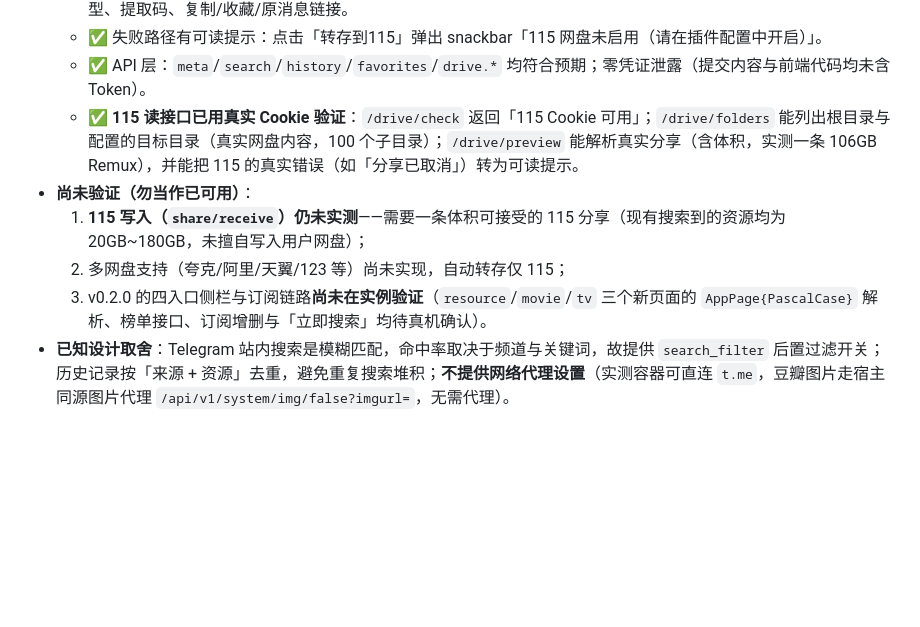
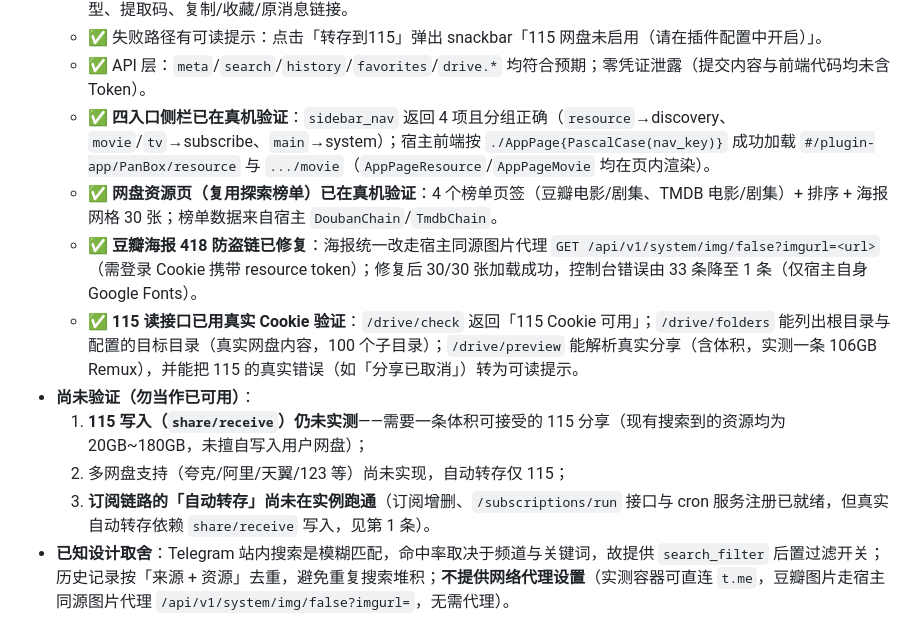
Before and after one commit to LQFHUB/moviepilot-plugins, a Markdown page: AGENTS.md, the part around the change. Rendered like a GitHub page; blank space fills up the shorter version.

Commit message:
docs: 记录 v0.2.2 真机验证结果（四入口侧栏、榜单海报、图片代理）

```diff
--- a/AGENTS.md
+++ b/AGENTS.md
@@ -209,11 +209,14 @@ curl -s https://raw.githubusercontent.com/LQFHUB/moviepilot-plugins/main/package
   - ✅ UI 内真实搜索成功：关键词「流浪地球」跨 5 频道返回 **19 条 / 9261ms**，卡片正确显示频道、时间、网盘类型、提取码、复制/收藏/原消息链接。
   - ✅ 失败路径有可读提示：点击「转存到115」弹出 snackbar「115 网盘未启用（请在插件配置中开启）」。
   - ✅ API 层：`meta`/`search`/`history`/`favorites`/`drive.*` 均符合预期；零凭证泄露（提交内容与前端代码均未含 Token）。
+  - ✅ **四入口侧栏已在真机验证**：`sidebar_nav` 返回 4 项且分组正确（`resource`→discovery、`movie`/`tv`→subscribe、`main`→system）；宿主前端按 `./AppPage{PascalCase(nav_key)}` 成功加载 `#/plugin-app/PanBox/resource` 与 `.../movie`（`AppPageResource`/`AppPageMovie` 均在页内渲染）。
+  - ✅ **网盘资源页（复用探索榜单）已在真机验证**：4 个榜单页签（豆瓣电影/剧集、TMDB 电影/剧集）+ 排序 + 海报网格 30 张；榜单数据来自宿主 `DoubanChain`/`TmdbChain`。
+  - ✅ **豆瓣海报 418 防盗链已修复**：海报统一改走宿主同源图片代理 `GET /api/v1/system/img/false?imgurl=<url>`（需登录 Cookie 携带 resource token）；修复后 30/30 张加载成功，控制台错误由 33 条降至 1 条（仅宿主自身 Google Fonts）。
   - ✅ **115 读接口已用真实 Cookie 验证**：`/drive/check` 返回「115 Cookie 可用」；`/drive/folders` 能列出根目录与配置的目标目录（真实网盘内容，100 个子目录）；`/drive/preview` 能解析真实分享（含体积，实测一条 106GB Remux），并能把 115 的真实错误（如「分享已取消」）转为可读提示。
 - **尚未验证（勿当作已可用）**：
   1. **115 写入（`share/receive`）仍未实测**——需要一条体积可接受的 115 分享（现有搜索到的资源均为 20GB~180GB，未擅自写入用户网盘）；
   2. 多网盘支持（夸克/阿里/天翼/123 等）尚未实现，自动转存仅 115；
-  3. v0.2.0 的四入口侧栏与订阅链路**尚未在实例验证**（`resource`/`movie`/`tv` 三个新页面的 `AppPage{PascalCase}` 解析、榜单接口、订阅增删与「立即搜索」均待真机确认）。
+  3. **订阅链路的「自动转存」尚未在实例跑通**（订阅增删、`/subscriptions/run` 接口与 cron 服务注册已就绪，但真实自动转存依赖 `share/receive` 写入，见第 1 条）。
 - **已知设计取舍**：Telegram 站内搜索是模糊匹配，命中率取决于频道与关键词，故提供 `search_filter` 后置过滤开关；历史记录按「来源 + 资源」去重，避免重复搜索堆积；**不提供网络代理设置**（实测容器可直连 `t.me`，豆瓣图片走宿主同源图片代理 `/api/v1/system/img/false?imgurl=`，无需代理）。
 
 状态取值：`规划中` / `开发中` / `联调中` / `已发布` / `已下线`。
```
